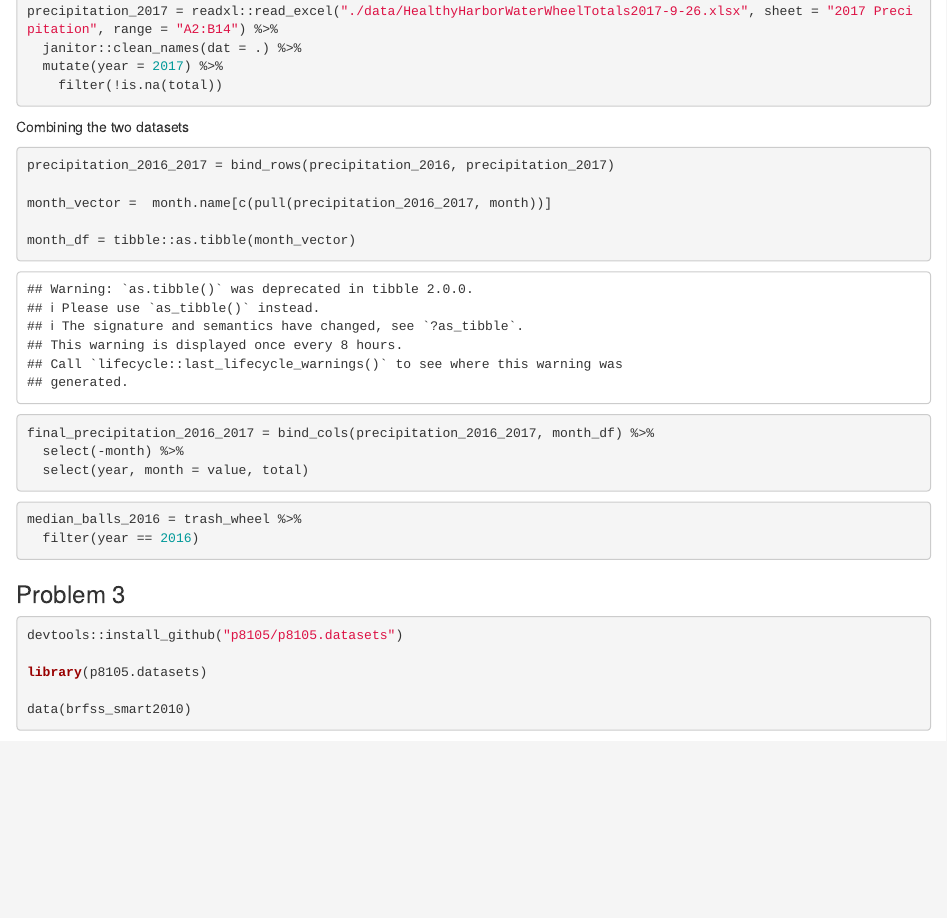
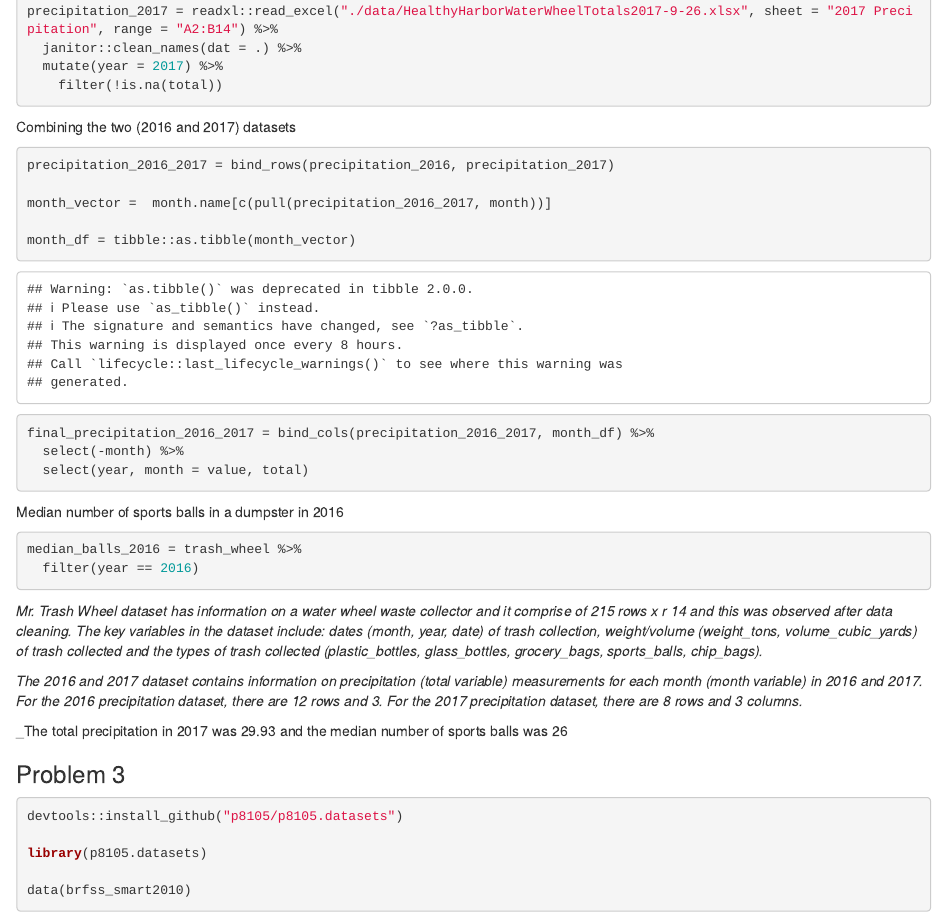
Before and after one commit to yaaklu/p8105_hw2_ykk2116, an R Markdown document (p8105_hw2_ykk2116.Rmd): the page in a window 1100 px wide, from 2220 px down. Rendered offline with R 4.5, knitr and Pandoc, with nearby package versions; some code elsewhere in the file could not run offline; column names are cleaned by a stand-in for the janitor package.

Commit message:
Still on problem 2

````diff
--- a/p8105_hw2_ykk2116.Rmd
+++ b/p8105_hw2_ykk2116.Rmd
@@ -82,7 +82,7 @@ precipitation_2017 = readxl::read_excel("./data/HealthyHarborWaterWheelTotals201
     filter(!is.na(total))
 ```
 
-Combining the two datasets
+Combining the two (2016 and 2017) datasets
 ```{r}
 precipitation_2016_2017 = bind_rows(precipitation_2016, precipitation_2017)
 
@@ -95,22 +95,26 @@ final_precipitation_2016_2017 = bind_cols(precipitation_2016_2017, month_df) %>%
   select(year, month = value, total)
 ```
 
-
+Median number of sports balls in a dumpster in 2016
 ```{r}
 median_balls_2016 = trash_wheel %>%
   filter(year == 2016)
 ```
 
+_Mr. Trash Wheel dataset has information on a water wheel waste collector and it comprise of `r nrow(trash_wheel)` rows x r `r ncol(trash_wheel)` and this was observed after data cleaning. The key variables in the dataset include: dates (month, year, date) of trash collection, weight/volume (weight_tons, volume_cubic_yards) of trash collected and the types of trash collected (plastic_bottles, glass_bottles, grocery_bags, sports_balls, chip_bags)._
+
+_The 2016 and 2017 dataset contains information on precipitation (total variable) measurements for each month (month variable) in 2016 and 2017. For the 2016 precipitation dataset, there are `r nrow(precipitation_2016)` rows and `r ncol(precipitation_2016)`. For the 2017 precipitation dataset, there are `r nrow(precipitation_2017)` rows and `r ncol(precipitation_2017)` columns._
+
+_The total precipitation in 2017 was `r sum(precipitation_2017$total)` and the median number of sports balls was `r median(median_balls_2016$sports_balls)`
+
 
 ### Problem 3
-
 ```{r}
 devtools::install_github("p8105/p8105.datasets")
 
 library(p8105.datasets)
 
 data(brfss_smart2010)
-
 ```
 
 
````
Also changed, not shown: p8105_hw2_ykk2116.Rmd (7 more changed lines).
